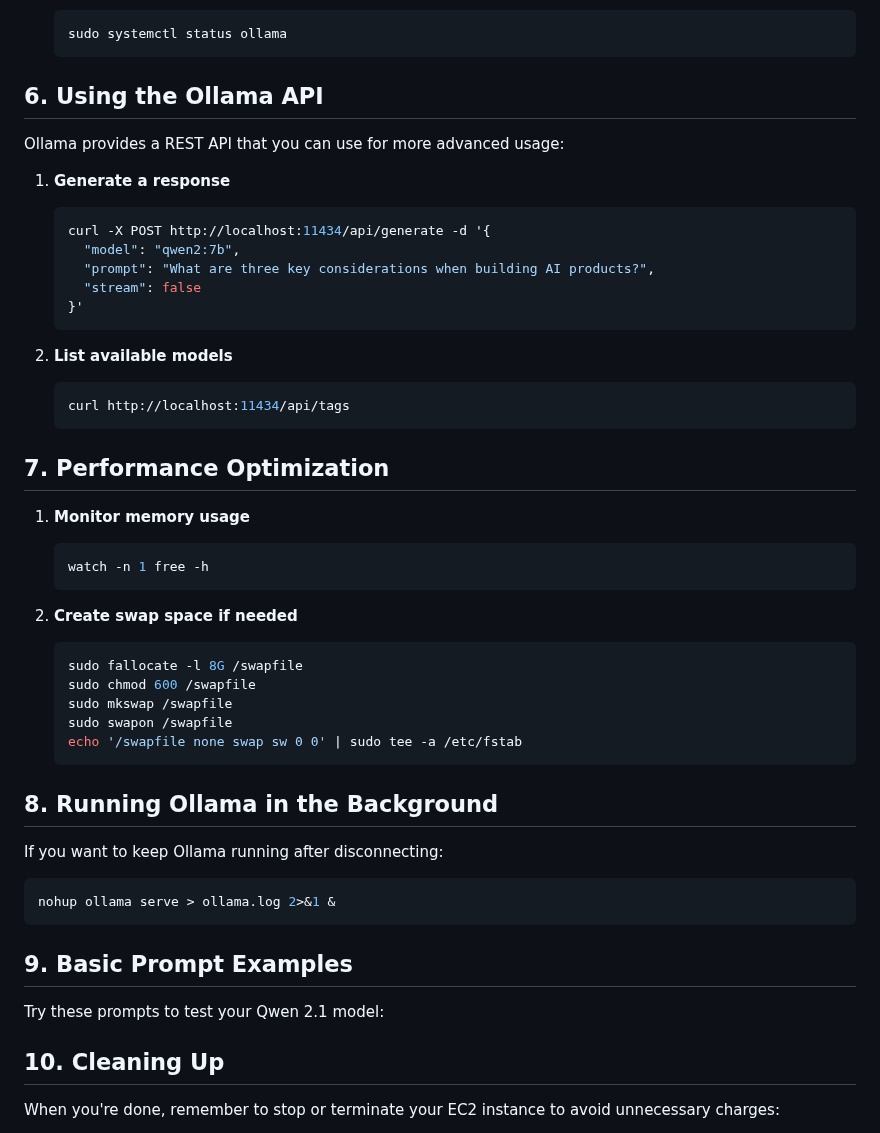
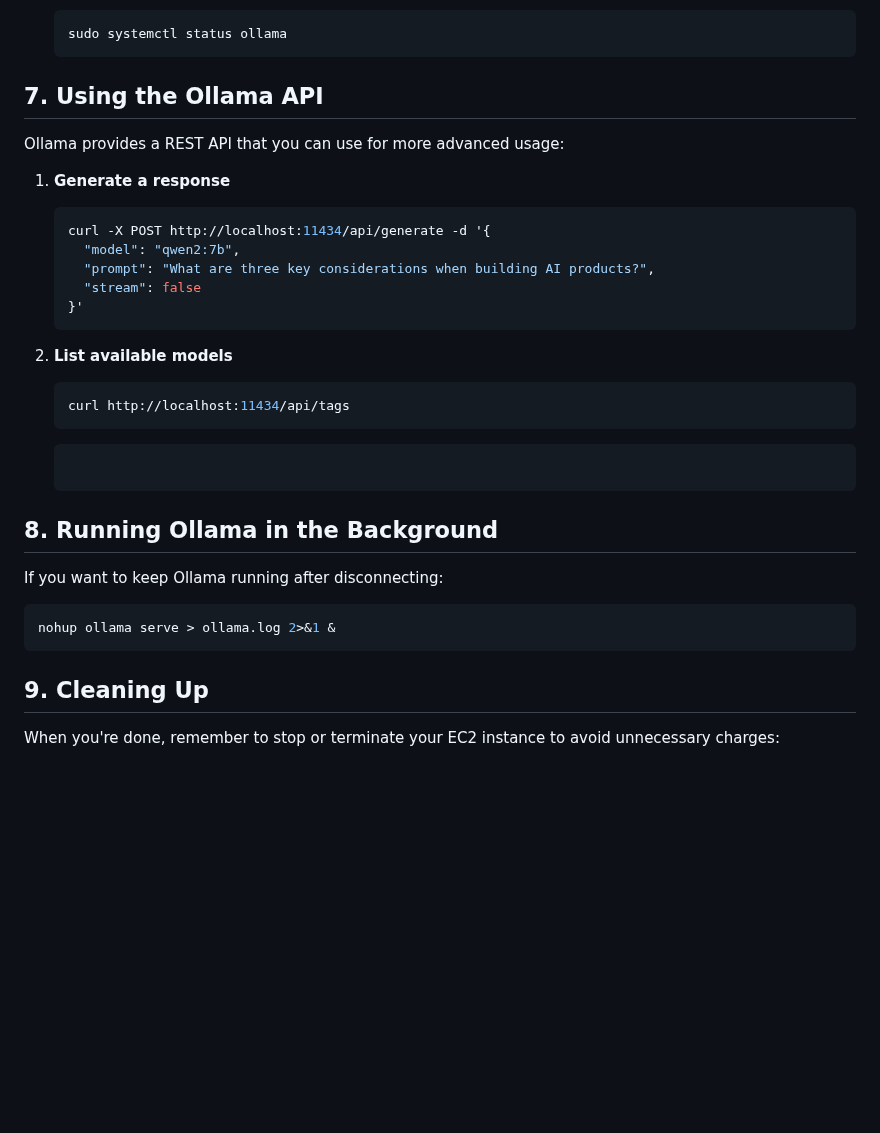
Before and after one commit to codefortulsa/oklahomai, a Markdown page: Intro Sessions/Session 1 - Product Engineering for AI/handson_AWS.md, the part around one of its changes. Rendered like a GitHub page; blank space fills up the shorter version.

````diff
--- a/Intro Sessions/Session 1 - Product Engineering for AI/handson_AWS.md
+++ b/Intro Sessions/Session 1 - Product Engineering for AI/handson_AWS.md
@@ -110,7 +107,7 @@ This guide walks you through setting up and running Qwen 2.1, a small but effici
    sudo systemctl status ollama
    ```
 
-## 6. Using the Ollama API
+## 7. Using the Ollama API
 
 Ollama provides a REST API that you can use for more advanced usage:
 
@@ -127,21 +124,6 @@ Ollama provides a REST API that you can use for more advanced usage:
    ```bash
    curl http://localhost:11434/api/tags
    ```
-
-## 7. Performance Optimization
-
-1. **Monitor memory usage**
-   ```bash
-   watch -n 1 free -h
-   ```
-
-2. **Create swap space if needed**
-   ```bash
-   sudo fallocate -l 8G /swapfile
-   sudo chmod 600 /swapfile
-   sudo mkswap /swapfile
-   sudo swapon /swapfile
-   echo '/swapfile none swap sw 0 0' | sudo tee -a /etc/fstab
    ```
 
 ## 8. Running Ollama in the Background
@@ -152,13 +134,7 @@ If you want to keep Ollama running after disconnecting:
 nohup ollama serve > ollama.log 2>&1 &
 ```
 
-## 9. Basic Prompt Examples
-
-Try these prompts to test your Qwen 2.1 model:
-
-
-
-## 10. Cleaning Up
+## 9.  Cleaning Up
 
 When you're done, remember to stop or terminate your EC2 instance to avoid unnecessary charges:
 
````
Also changed, not shown: other parts of Intro Sessions/Session 1 - Product Engineering for AI/handson_AWS.md (+25 -28 lines).
